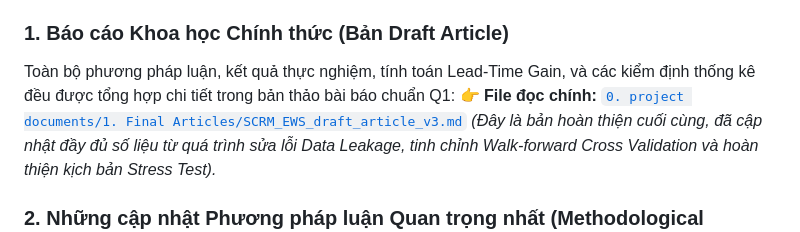
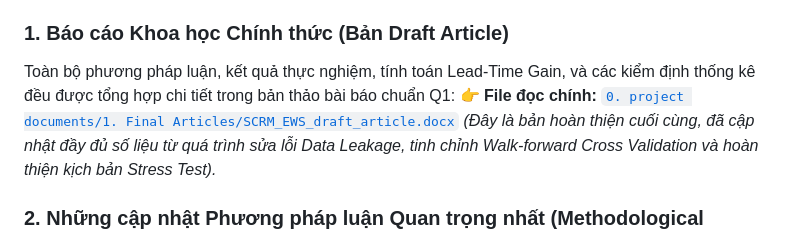
Before and after one commit to duongdaominhduc-pixel/SCRM_Early_Warning_System, a Markdown page: README.md, the part around the change. GitHub-like rendering.

Commit message:
Update README to point to new docx file

```diff
--- a/README.md
+++ b/README.md
@@ -12,7 +12,7 @@ Kính gửi Thầy/Cô hướng dẫn,
 
 ### 1. Báo cáo Khoa học Chính thức (Bản Draft Article)
 Toàn bộ phương pháp luận, kết quả thực nghiệm, tính toán Lead-Time Gain, và các kiểm định thống kê đều được tổng hợp chi tiết trong bản thảo bài báo chuẩn Q1:
-👉 **File đọc chính:** [`0. project documents/1. Final Articles/SCRM_EWS_draft_article_v3.md`](0.%20project%20documents/1.%20Final%20Articles/SCRM_EWS_draft_article_v3.md)
+👉 **File đọc chính:** [`0. project documents/1. Final Articles/SCRM_EWS_draft_article.docx`](0.%20project%20documents/1.%20Final%20Articles/SCRM_EWS_draft_article.docx)
 *(Đây là bản hoàn thiện cuối cùng, đã cập nhật đầy đủ số liệu từ quá trình sửa lỗi Data Leakage, tinh chỉnh Walk-forward Cross Validation và hoàn thiện kịch bản Stress Test).*
 
 ### 2. Những cập nhật Phương pháp luận Quan trọng nhất (Methodological Highlights)
```
